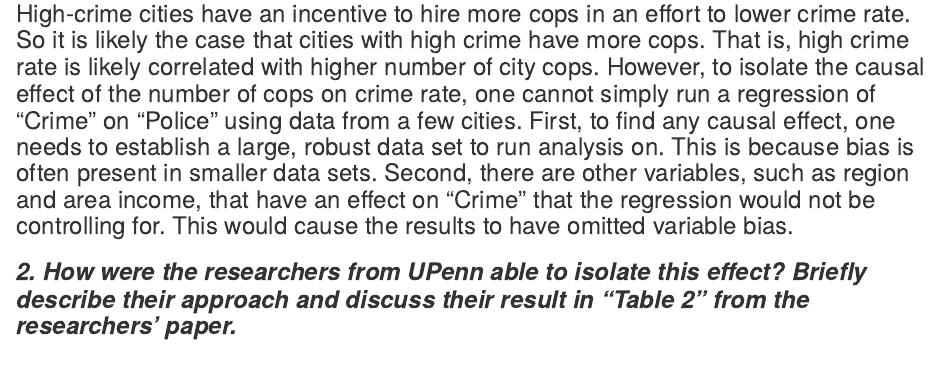
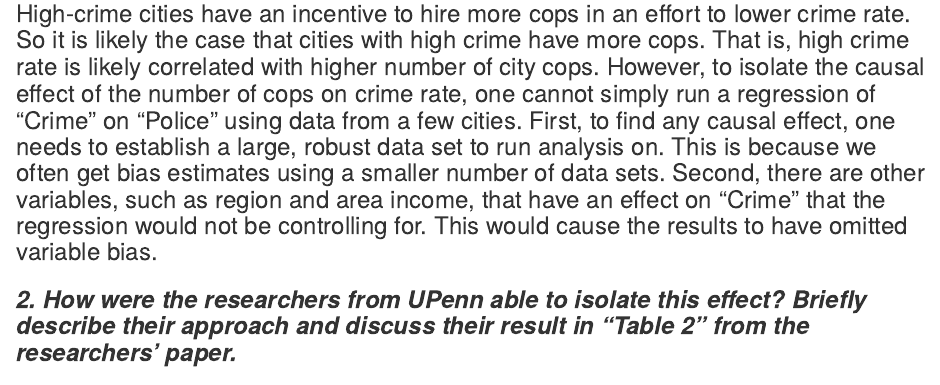
Before and after one commit to annienguyen879/eco395m-exercises, an R Markdown document (exercise_3/exercise_3.Rmd): the page in a window 1100 px wide, from 320 px down. Rendered offline with R 4.5, knitr and Pandoc, with nearby package versions.

Commit message:
Q1 Added

```diff
--- a/exercise_3/exercise_3.Rmd
+++ b/exercise_3/exercise_3.Rmd
@@ -13,7 +13,7 @@ knitr::opts_chunk$set(echo = TRUE)
 
 ### ***1. Why can’t I just get data from a few different cities and run the regression of “Crime” on “Police” to understand how more cops in the streets affect crime? (“Crime” refers to some measure of crime rate and “Police” measures the number of cops in a city.)***
 
-### High-crime cities have an incentive to hire more cops in an effort to lower crime rate. So it is likely the case that cities with high crime have more cops. That is, high crime rate is likely correlated with higher number of city cops. However, to isolate the causal effect of the number of cops on crime rate, one cannot simply run a regression of “Crime” on “Police” using data from a few cities. First, to find any causal effect, one needs to establish a large, robust data set to run analysis on. This is because bias is often present in smaller data sets. Second, there are other variables, such as region and area income, that have an effect on "Crime" that the regression would not be controlling for. This would cause the results to have omitted variable bias.
+### High-crime cities have an incentive to hire more cops in an effort to lower crime rate. So it is likely the case that cities with high crime have more cops. That is, high crime rate is likely correlated with higher number of city cops. However, to isolate the causal effect of the number of cops on crime rate, one cannot simply run a regression of “Crime” on “Police” using data from a few cities. First, to find any causal effect, one needs to establish a large, robust data set to run analysis on. This is because we often get bias estimates using a smaller number of data sets. Second, there are other variables, such as region and area income, that have an effect on "Crime" that the regression would not be controlling for. This would cause the results to have omitted variable bias.
 
 
 ### ***2. How were the researchers from UPenn able to isolate this effect? Briefly describe their approach and discuss their result in “Table 2” from the researchers' paper.***
```
